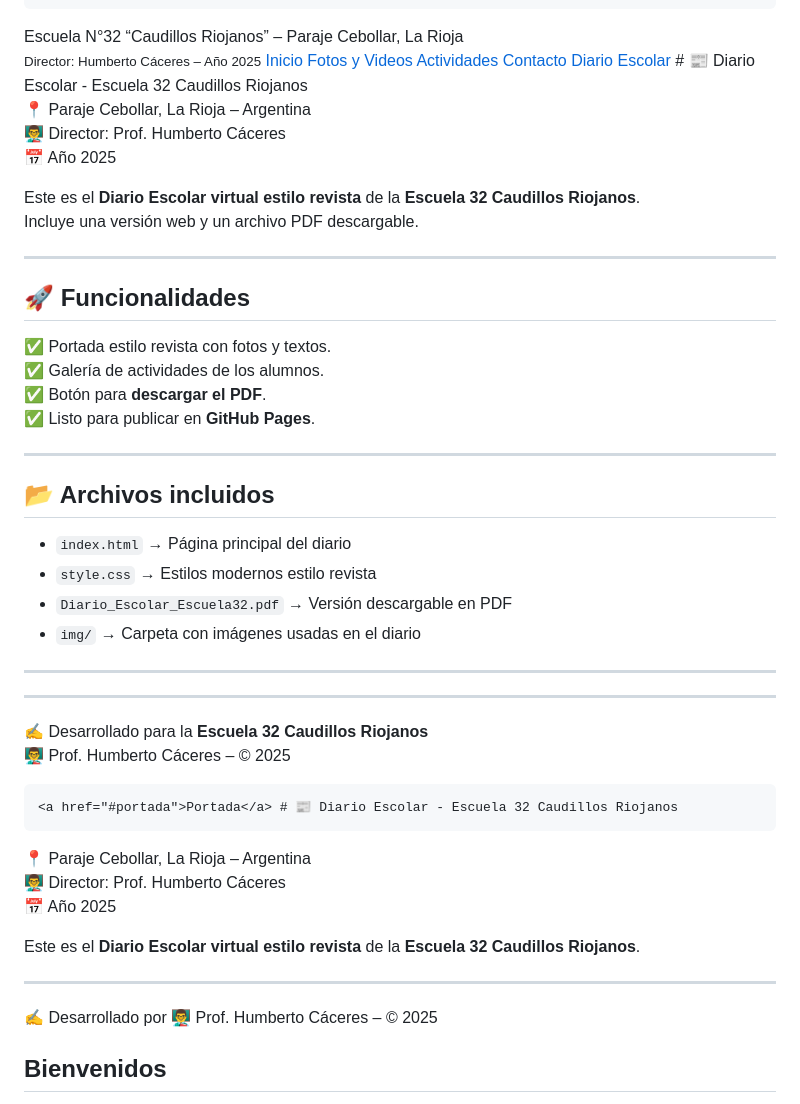
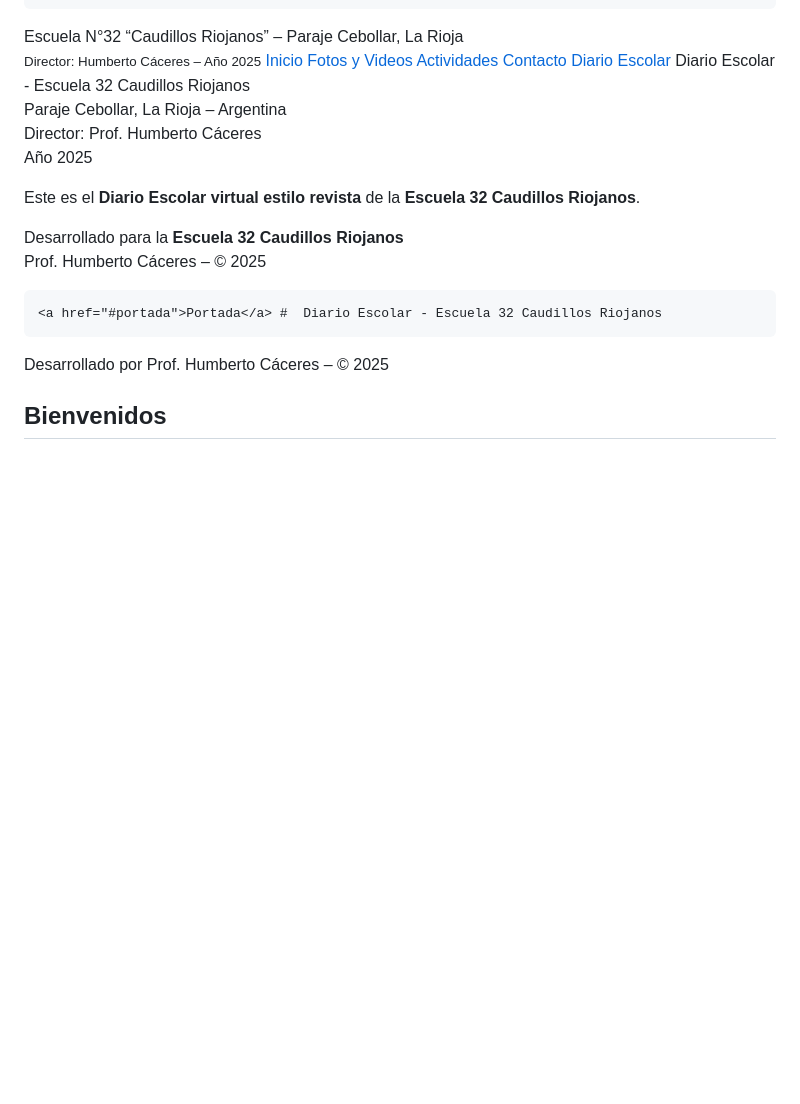
Before and after one commit to humbertoecaceres2025/ESCUELAONLINE, a Markdown page: README.md, the part around the change. GitHub-like rendering; blank space fills up the shorter version.

```diff
--- a/README.md
+++ b/README.md
@@ -99,60 +99,22 @@ MI ESCUELA ONLINE
     <a href="#galeria">Fotos y Videos</a>
     <a href="#actividades">Actividades</a>
     <a href="#contacto">Contacto</a>
-    <a href="#DIARIO ESCOLAR">Diario Escolar</a> # 📰 Diario Escolar - Escuela 32 Caudillos Riojanos
+    <a href="#DIARIO ESCOLAR">Diario Escolar</a> Diario Escolar - Escuela 32 Caudillos Riojanos
 
-📍 Paraje Cebollar, La Rioja – Argentina
-👨‍🏫 Director: Prof. Humberto Cáceres
-📅 Año 2025
-
-Este es el **Diario Escolar virtual estilo revista** de la **Escuela 32 Caudillos Riojanos**.
-Incluye una versión web y un archivo PDF descargable.
-
----
-
-## 🚀 Funcionalidades
-
-✅ Portada estilo revista con fotos y textos.
-✅ Galería de actividades de los alumnos.
-✅ Botón para **descargar el PDF**.
-✅ Listo para publicar en **GitHub Pages**.
-
----
-
-## 📂 Archivos incluidos
-
-- `index.html` → Página principal del diario
-- `style.css` → Estilos modernos estilo revista
-- `Diario_Escolar_Escuela32.pdf` → Versión descargable en PDF
-- `img/` → Carpeta con imágenes usadas en el diario
-
----
-
-
-
----
-
-✍️ Desarrollado para la **Escuela 32 Caudillos Riojanos**
-👨‍🏫 Prof. Humberto Cáceres – © 2025
-
-    <a href="#portada">Portada</a> # 📰 Diario Escolar - Escuela 32 Caudillos Riojanos
-
-📍 Paraje Cebollar, La Rioja – Argentina
-👨‍🏫 Director: Prof. Humberto Cáceres
-📅 Año 2025
+ Paraje Cebollar, La Rioja – Argentina
+ Director: Prof. Humberto Cáceres
+ Año 2025
 
 Este es el **Diario Escolar virtual estilo revista** de la **Escuela 32 Caudillos Riojanos**.
 
 
+ Desarrollado para la **Escuela 32 Caudillos Riojanos**
+ Prof. Humberto Cáceres – © 2025
 
+    <a href="#portada">Portada</a> #  Diario Escolar - Escuela 32 Caudillos Riojanos
 
-
-
-
----
-
-✍️ Desarrollado por
-👨‍🏫 Prof. Humberto Cáceres – © 2025
+ Desarrollado por
+ Prof. Humberto Cáceres – © 2025
 
   </nav>
 
```
